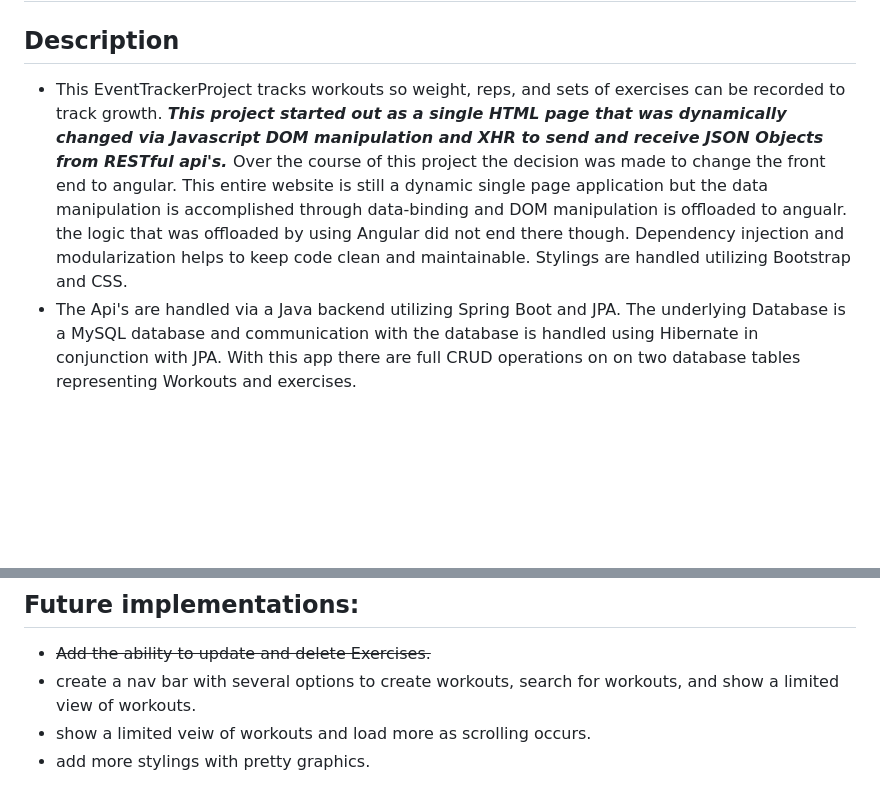
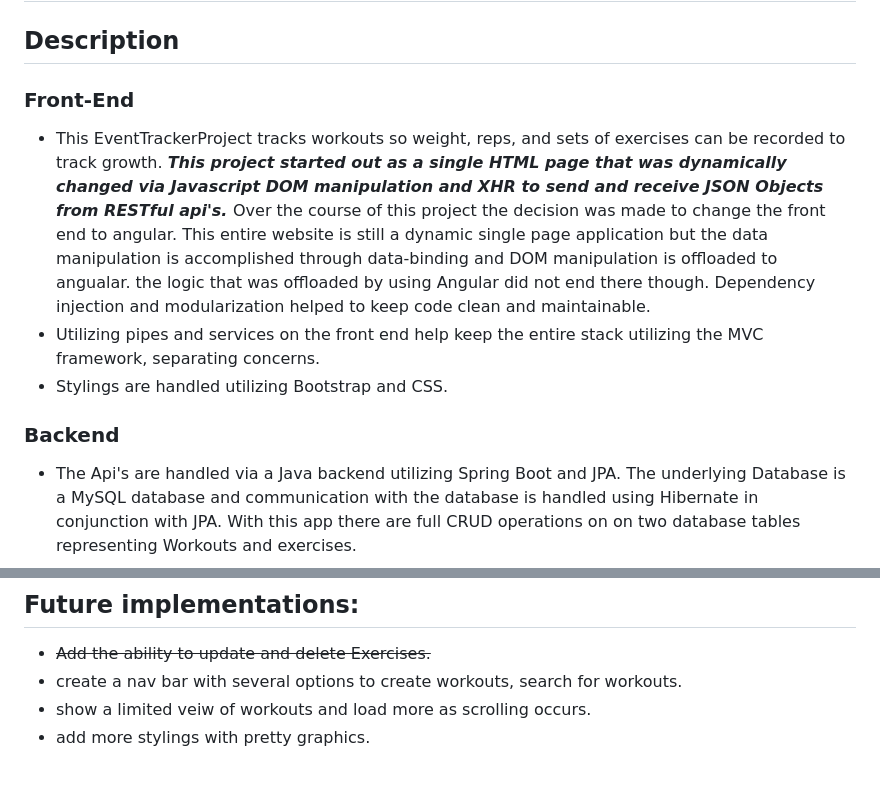
Before and after one commit to amcmike3/EventTrackerProject, a Markdown page: README.md, 2 parts joined by grey strips. Rendered like a GitHub page; blank space fills up the shorter version.

```diff
--- a/README.md
+++ b/README.md
@@ -1,6 +1,10 @@
 # EventTrackerProject
 ## Description
-- This EventTrackerProject tracks workouts so weight, reps, and sets of exercises can be recorded to track growth. <strong><em> This project started out as a single HTML page that was dynamically changed via Javascript DOM manipulation and XHR to send and receive JSON Objects from RESTful api's. </em> </strong> Over the course of this project the decision was made to change the front end to angular. This entire website is still a dynamic single page application but the data manipulation is accomplished through data-binding and DOM manipulation is offloaded to angualr. the logic that was offloaded by using Angular did not end there though. Dependency injection and modularization helps to keep code clean and maintainable. Stylings are handled utilizing Bootstrap and CSS.
+### Front-End
+- This EventTrackerProject tracks workouts so weight, reps, and sets of exercises can be recorded to track growth. <strong><em> This project started out as a single HTML page that was dynamically changed via Javascript DOM manipulation and XHR to send and receive JSON Objects from RESTful api's. </em> </strong> Over the course of this project the decision was made to change the front end to angular. This entire website is still a dynamic single page application but the data manipulation is accomplished through data-binding and DOM manipulation is offloaded to angualar. the logic that was offloaded by using Angular did not end there though. Dependency injection and modularization helped to keep code clean and maintainable.
+- Utilizing pipes and services on the front end help keep the  entire stack utilizing the MVC framework, separating concerns.
+- Stylings are handled utilizing Bootstrap and CSS.
+### Backend
 - The Api's are handled via a Java backend utilizing Spring Boot and JPA. The underlying Database is a MySQL database and communication with the database is handled using Hibernate in conjunction with JPA. With this app there are full CRUD operations on on two database tables representing Workouts and exercises.
 
 ## <a href="http://54.201.168.70:8080/WorkoutTrackerBoot/">Active Deployed Server Link<a/>
@@ -58,7 +62,7 @@
 
 ## Future implementations:
 - ~~Add the ability to update and delete Exercises.~~
-- create a nav bar with several options to create workouts, search for workouts, and show a limited view of workouts.
+- create a nav bar with several options to create workouts, search for workouts.
 - show a limited veiw of workouts and load more as scrolling occurs.
 - add more stylings with pretty graphics.
 
```
